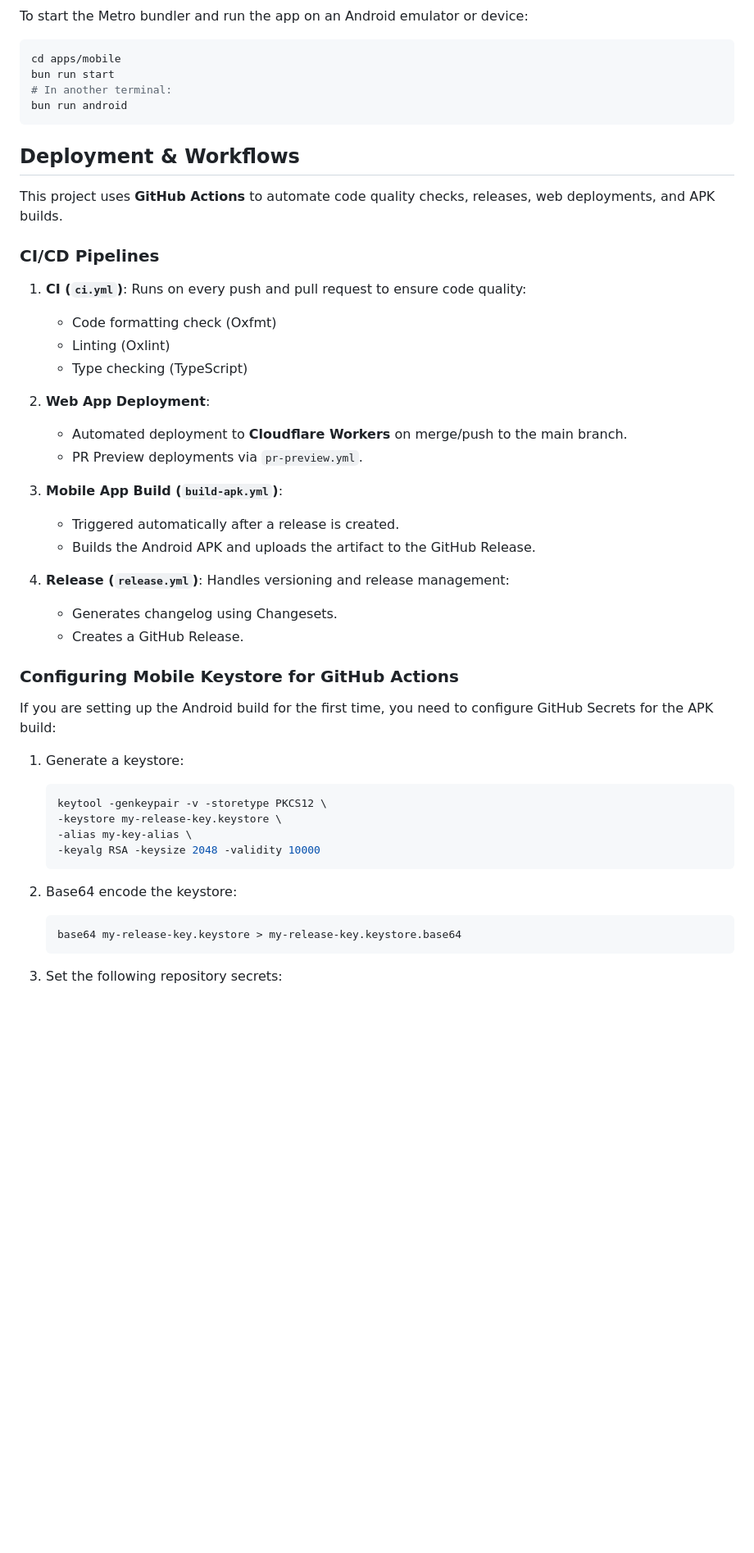
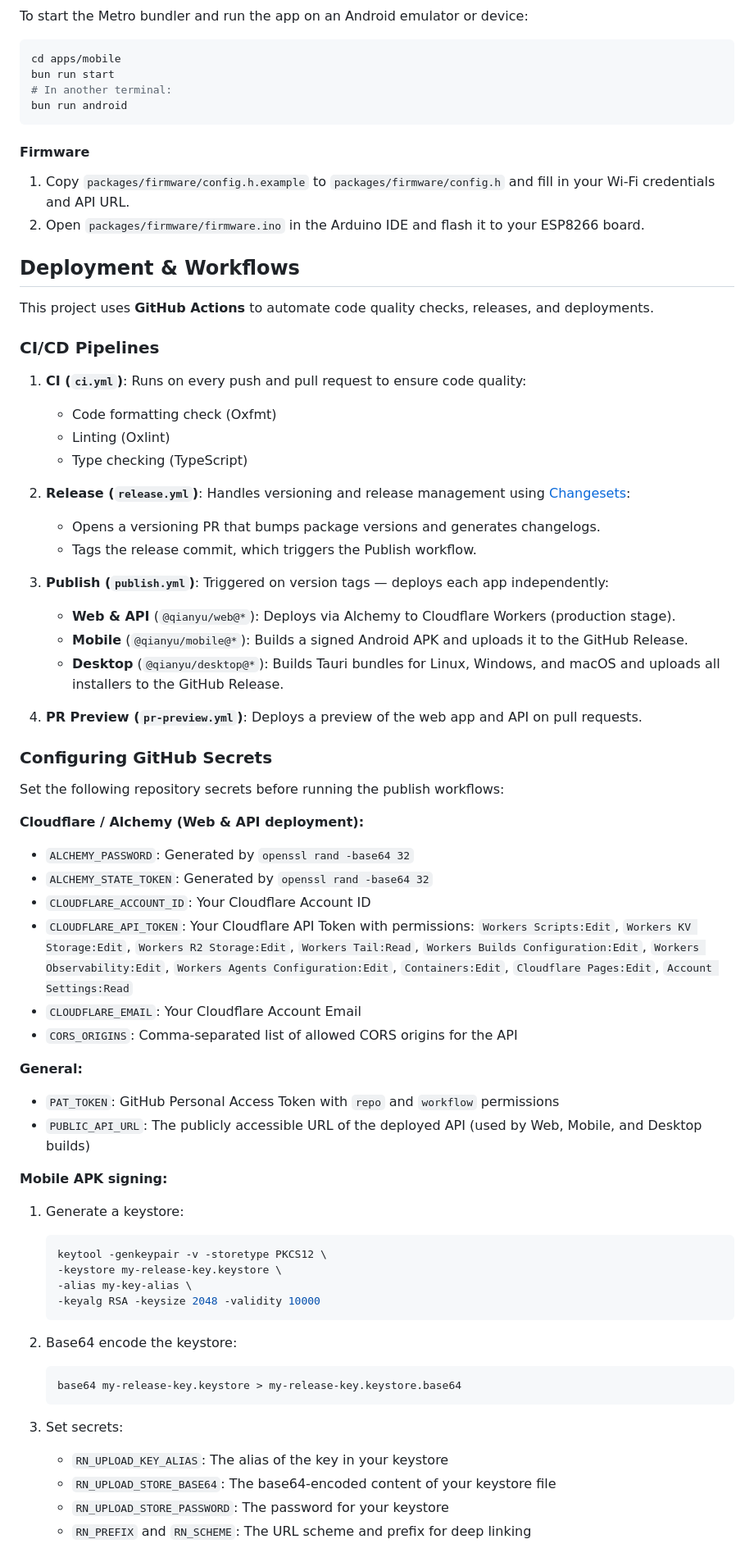
Before and after one commit to tiesen243/qianyu, a Markdown page: README.md, the part around one of its changes. Shown at 82% size. Drawn GitHub-style; blank space fills up the shorter version.

````diff
--- a/README.md
+++ b/README.md
@@ -91,9 +129,14 @@ bun run start
 bun run android
 ```
 
+#### Firmware
+
+1. Copy `packages/firmware/config.h.example` to `packages/firmware/config.h` and fill in your Wi-Fi credentials and API URL.
+2. Open `packages/firmware/firmware.ino` in the Arduino IDE and flash it to your ESP8266 board.
+
 ## Deployment & Workflows
 
-This project uses **GitHub Actions** to automate code quality checks, releases, web deployments, and APK builds.
+This project uses **GitHub Actions** to automate code quality checks, releases, and deployments.
 
 ### CI/CD Pipelines
 
@@ -102,21 +145,36 @@ This project uses **GitHub Actions** to automate code quality checks, releases,
    - Linting (Oxlint)
    - Type checking (TypeScript)
 
-2. **Web App Deployment**:
-   - Automated deployment to **Cloudflare Workers** on merge/push to the main branch.
-   - PR Preview deployments via `pr-preview.yml`.
+2. **Release (`release.yml`)**: Handles versioning and release management using [Changesets](https://github.com/changesets/changesets):
+   - Opens a versioning PR that bumps package versions and generates changelogs.
+   - Tags the release commit, which triggers the Publish workflow.
 
-3. **Mobile App Build (`build-apk.yml`)**:
-   - Triggered automatically after a release is created.
-   - Builds the Android APK and uploads the artifact to the GitHub Release.
+3. **Publish (`publish.yml`)**: Triggered on version tags — deploys each app independently:
+   - **Web & API** (`@qianyu/web@*`): Deploys via Alchemy to Cloudflare Workers (production stage).
+   - **Mobile** (`@qianyu/mobile@*`): Builds a signed Android APK and uploads it to the GitHub Release.
+   - **Desktop** (`@qianyu/desktop@*`): Builds Tauri bundles for Linux, Windows, and macOS and uploads all installers to the GitHub Release.
 
-4. **Release (`release.yml`)**: Handles versioning and release management:
-   - Generates changelog using Changesets.
-   - Creates a GitHub Release.
+4. **PR Preview (`pr-preview.yml`)**: Deploys a preview of the web app and API on pull requests.
 
-### Configuring Mobile Keystore for GitHub Actions
+### Configuring GitHub Secrets
 
-If you are setting up the Android build for the first time, you need to configure GitHub Secrets for the APK build:
+Set the following repository secrets before running the publish workflows:
+
+**Cloudflare / Alchemy (Web & API deployment):**
+
+- `ALCHEMY_PASSWORD`: Generated by `openssl rand -base64 32`
+- `ALCHEMY_STATE_TOKEN`: Generated by `openssl rand -base64 32`
+- `CLOUDFLARE_ACCOUNT_ID`: Your Cloudflare Account ID
+- `CLOUDFLARE_API_TOKEN`: Your Cloudflare API Token with permissions: `Workers Scripts:Edit`, `Workers KV Storage:Edit`, `Workers R2 Storage:Edit`, `Workers Tail:Read`, `Workers Builds Configuration:Edit`, `Workers Observability:Edit`, `Workers Agents Configuration:Edit`, `Containers:Edit`, `Cloudflare Pages:Edit`, `Account Settings:Read`
+- `CLOUDFLARE_EMAIL`: Your Cloudflare Account Email
+- `CORS_ORIGINS`: Comma-separated list of allowed CORS origins for the API
+
+**General:**
+
+- `PAT_TOKEN`: GitHub Personal Access Token with `repo` and `workflow` permissions
+- `PUBLIC_API_URL`: The publicly accessible URL of the deployed API (used by Web, Mobile, and Desktop builds)
+
+**Mobile APK signing:**
 
 1. Generate a keystore:
 
@@ -133,5 +191,9 @@ If you are setting up the Android build for the first time, you need to configur
    base64 my-release-key.keystore > my-release-key.keystore.base64
    ```
 
-3. Set the following repository secrets:
+3. Set secrets:
+   - `RN_UPLOAD_KEY_ALIAS`: The alias of the key in your keystore
+   - `RN_UPLOAD_STORE_BASE64`: The base64-encoded content of your keystore file
+   - `RN_UPLOAD_STORE_PASSWORD`: The password for your keystore
+   - `RN_PREFIX` and `RN_SCHEME`: The URL scheme and prefix for deep linking
 
````
Also changed, not shown: other parts of README.md (+49 -24 lines).
